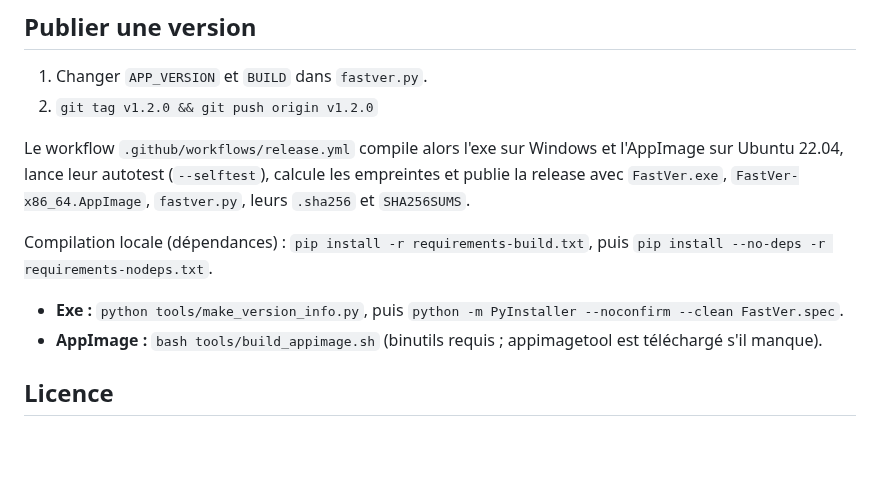
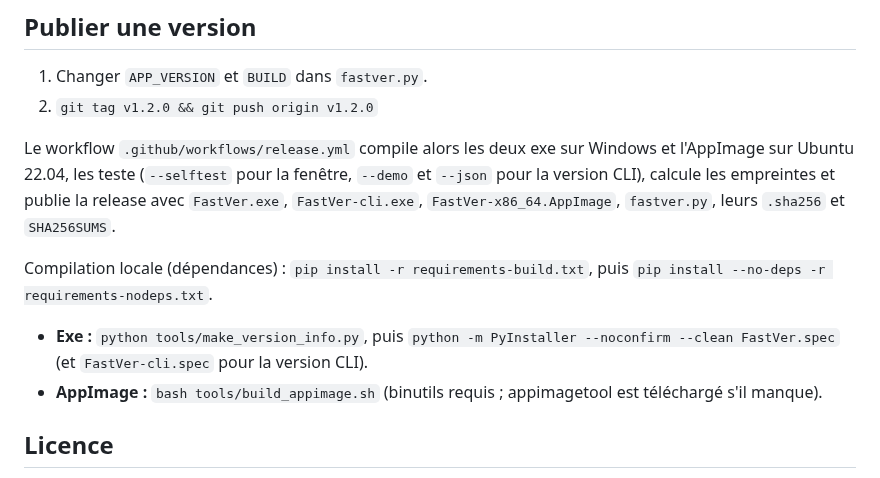
Before and after one commit to Bulls64/FastVer, a Markdown page: README.md, the part around one of its changes. Drawn GitHub-style; blank space fills up the shorter version.

```diff
--- a/README.md
+++ b/README.md
@@ -36,11 +57,11 @@ FastVer peut se mettre à jour lui-même depuis les releases de ce dépôt (Rég
 1. Changer `APP_VERSION` et `BUILD` dans `fastver.py`.
 2. `git tag v1.2.0 && git push origin v1.2.0`
 
-Le workflow `.github/workflows/release.yml` compile alors l'exe sur Windows et l'AppImage sur Ubuntu 22.04, lance leur autotest (`--selftest`), calcule les empreintes et publie la release avec `FastVer.exe`, `FastVer-x86_64.AppImage`, `fastver.py`, leurs `.sha256` et `SHA256SUMS`.
+Le workflow `.github/workflows/release.yml` compile alors les deux exe sur Windows et l'AppImage sur Ubuntu 22.04, les teste (`--selftest` pour la fenêtre, `--demo` et `--json` pour la version CLI), calcule les empreintes et publie la release avec `FastVer.exe`, `FastVer-cli.exe`, `FastVer-x86_64.AppImage`, `fastver.py`, leurs `.sha256` et `SHA256SUMS`.
 
 Compilation locale (dépendances) : `pip install -r requirements-build.txt`, puis `pip install --no-deps -r requirements-nodeps.txt`.
 
-- **Exe :** `python tools/make_version_info.py`, puis `python -m PyInstaller --noconfirm --clean FastVer.spec`.
+- **Exe :** `python tools/make_version_info.py`, puis `python -m PyInstaller --noconfirm --clean FastVer.spec` (et `FastVer-cli.spec` pour la version CLI).
 - **AppImage :** `bash tools/build_appimage.sh` (binutils requis ; appimagetool est téléchargé s'il manque).
 
 ## Licence
```
Also changed, not shown: other parts of README.md (+42 -4 lines), docs/screenshots/cli.png (added), 5 other files.
